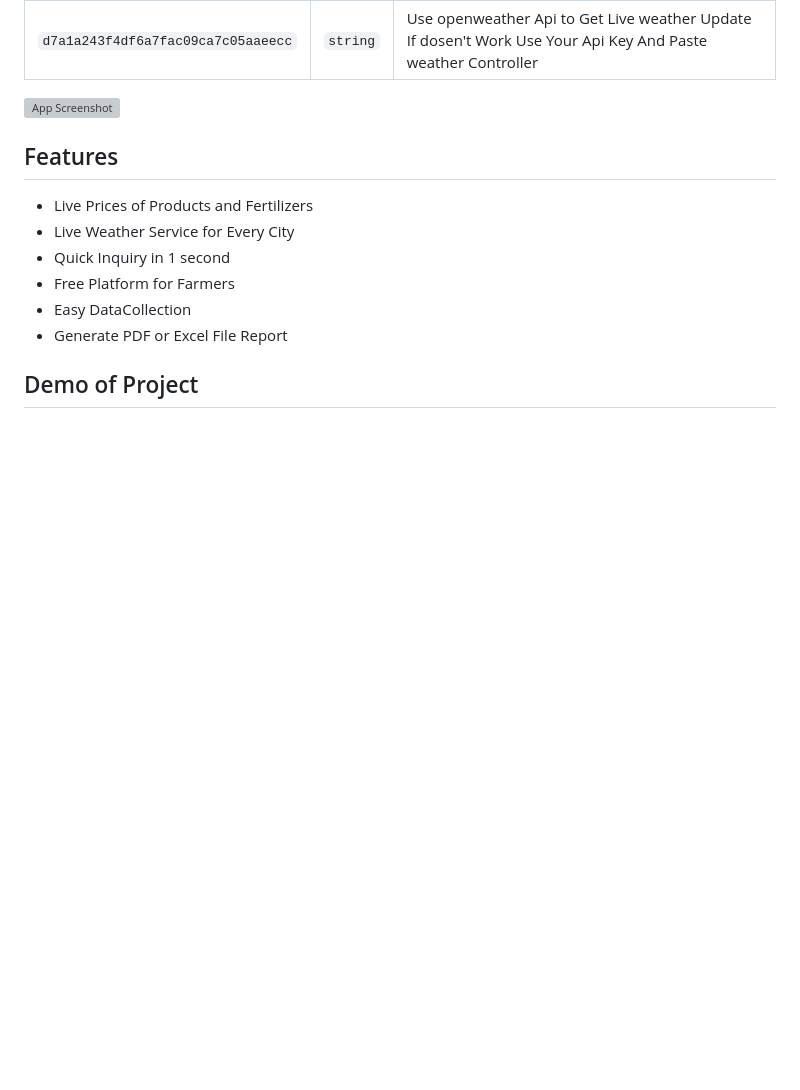
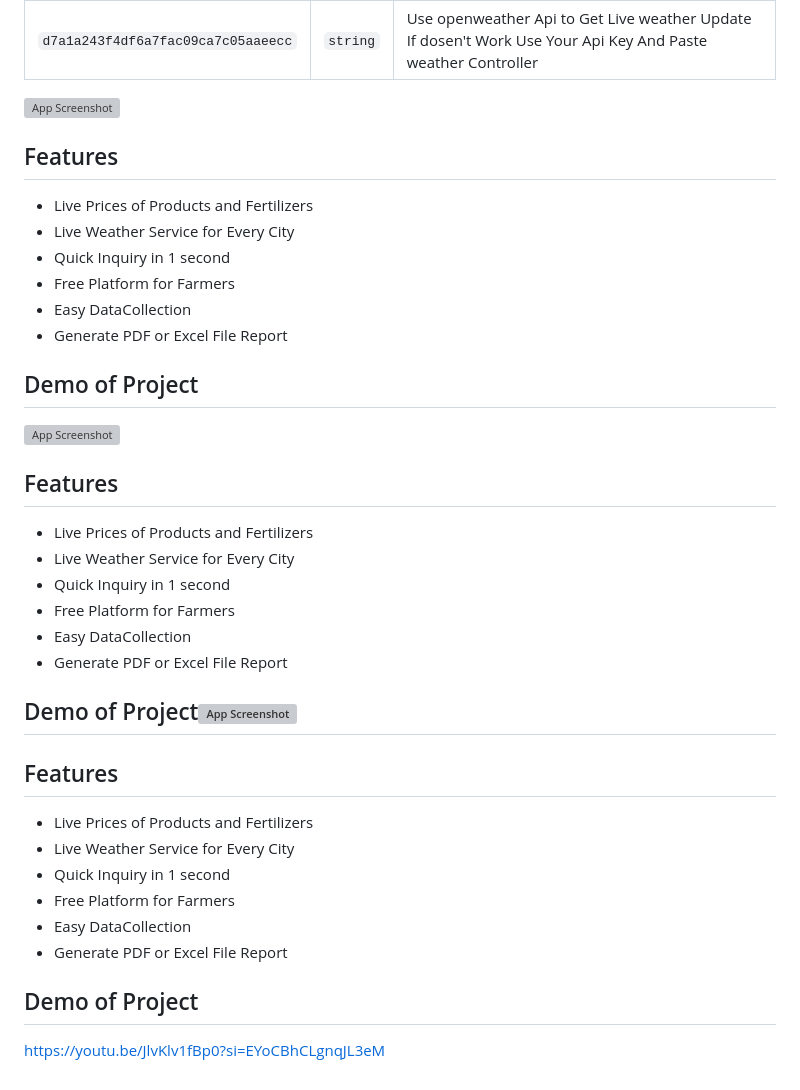
Before and after one commit to GauravPatilGR/HOMESTEADERINDIA-Spring-Boot-Java-Project, a Markdown page: README.md, the part around the change. Rendered like a GitHub page; blank space fills up the shorter version; grey boxes are pictures that could not be loaded.

```diff
--- a/README.md
+++ b/README.md
@@ -135,3 +135,41 @@ Install Project Into Your Device
 
 
 ## Demo of Project
+![App Screenshot](https://github.com/GauravPatilGR/HOMESTEADERINDIA-Spring-Boot-Java-Project/assets/123281827/5f2096f4-7631-47ec-8272-2d04a9e14bd7)
+
+
+## Features
+
+- Live Prices of Products and Fertilizers
+- Live Weather Service for Every City
+- Quick Inquiry in 1 second
+- Free Platform for Farmers
+- Easy DataCollection
+- Generate PDF or Excel File Report
+
+
+
+
+
+
+
+## Demo of Project![App Screenshot](https://github.com/GauravPatilGR/HOMESTEADERINDIA-Spring-Boot-Java-Project/assets/123281827/5f2096f4-7631-47ec-8272-2d04a9e14bd7)
+
+
+## Features
+
+- Live Prices of Products and Fertilizers
+- Live Weather Service for Every City
+- Quick Inquiry in 1 second
+- Free Platform for Farmers
+- Easy DataCollection
+- Generate PDF or Excel File Report
+
+
+
+
+
+
+
+## Demo of Project
+https://youtu.be/JlvKlv1fBp0?si=EYoCBhCLgnqJL3eM
```
